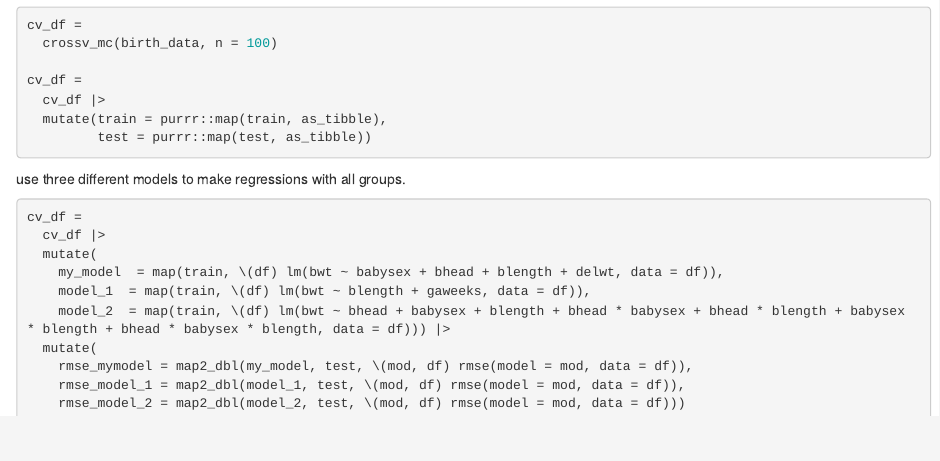
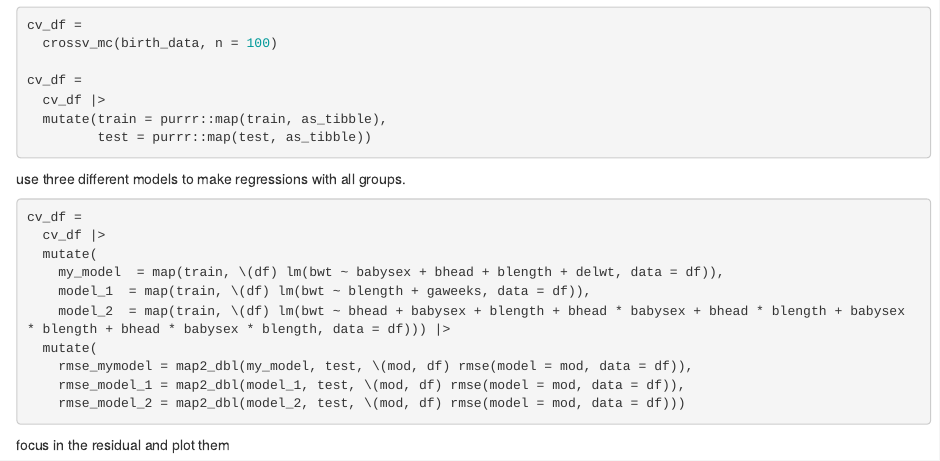
Before and after one commit to kindlezhang/p8105_hw6_qz2527, an R Markdown document (p8105_hw6_qz2527.Rmd): the page in a window 1100 px wide, from 6100 px down. Rendered offline with R 4.5, knitr and Pandoc, with nearby package versions; some code elsewhere in the file could not run offline; column names are cleaned by a stand-in for the janitor package.

````diff
--- a/p8105_hw6_qz2527.Rmd
+++ b/p8105_hw6_qz2527.Rmd
@@ -296,3 +296,9 @@
     rmse_model_1 = map2_dbl(model_1, test, \(mod, df) rmse(model = mod, data = df)),
     rmse_model_2 = map2_dbl(model_2, test, \(mod, df) rmse(model = mod, data = df)))
 ```
+
+focus in the residual and plot them
+
+```{r}
+
+```
````
Also changed, not shown: p8105_hw6_qz2527.html, p8105_hw6_qz2527_files/figure-html/unnamed-chunk-1-1.png (added).
